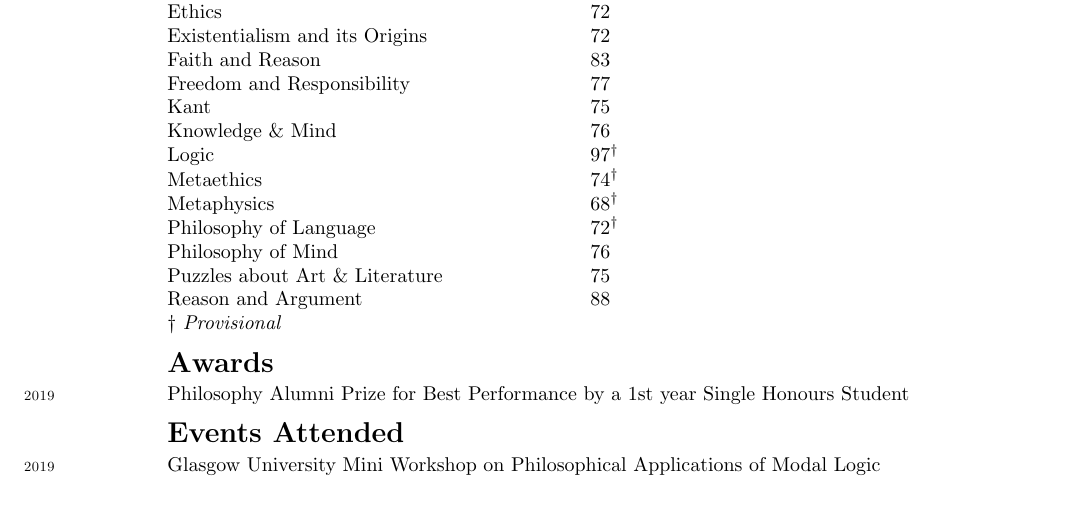
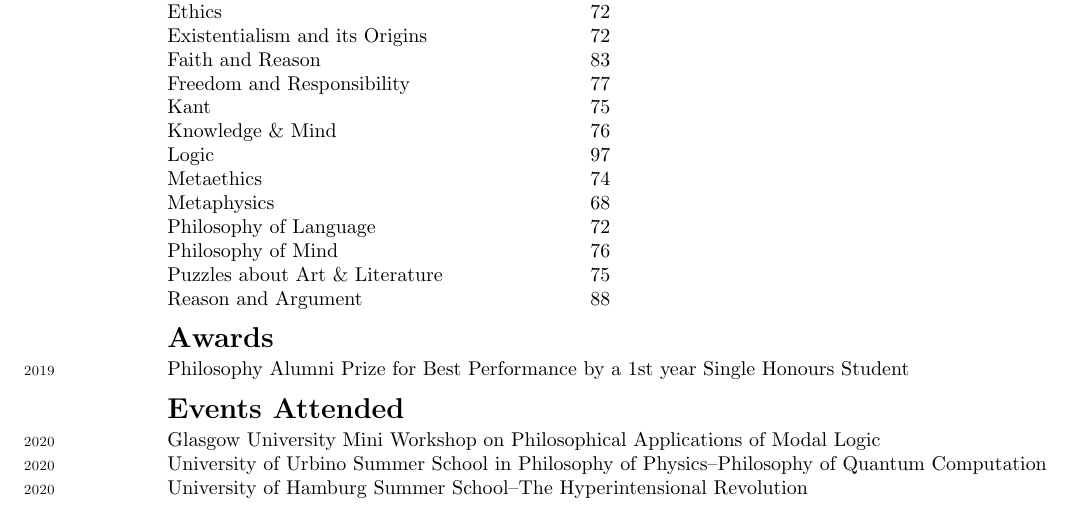
Before and after one commit to Hugo-Heagren/CV-and-website, a LaTeX CV (cv.tex): part of the page, cut so that both start at the same text. Compiled offline with pdfLaTeX.

Commit message:
UPDATE CV

```diff
--- a/cv.tex
+++ b/cv.tex
@@ -95,19 +95,20 @@
             \etem{Freedom and Responsibility      }{77}
             \etem{Kant                            }{75}
             \etem{Knowledge \& Mind               }{76}
-            \etem{Logic                           }{97$^\dag$}
-            \etem{Metaethics                      }{74$^\dag$}
-            \etem{Metaphysics                     }{68$^\dag$}
-            \etem{Philosophy of Language          }{72$^\dag$}
+            \etem{Logic                           }{97}
+            \etem{Metaethics                      }{74}
+            \etem{Metaphysics                     }{68}
+            \etem{Philosophy of Language          }{72}
             \etem{Philosophy of Mind              }{76}
             \etem{Puzzles about Art \& Literature }{75}
             \etem{Reason and Argument             }{88}
-& \dag\ \textit{Provisional} & \\
 \section{Awards}
 \entry{2019}{Philosophy Alumni Prize for Best Performance by a 1st year Single Honours Student}{}
 
 \section{Events Attended}
-\entry{2019}{Glasgow University Mini Workshop on Philosophical Applications of Modal Logic}{}
+\entry{2020}{Glasgow University Mini Workshop on Philosophical Applications of Modal Logic}{}
+\entry{2020}{University of Urbino Summer School in Philosophy of Physics--Philosophy of Quantum Computation}{}
+\entry{2020}{University of Hamburg Summer School--The Hyperintensional Revolution}{}
 
 \end{tabular}
 \end{document}
```
Also changed, not shown: Hugo-Heagren-cv.pdf.
